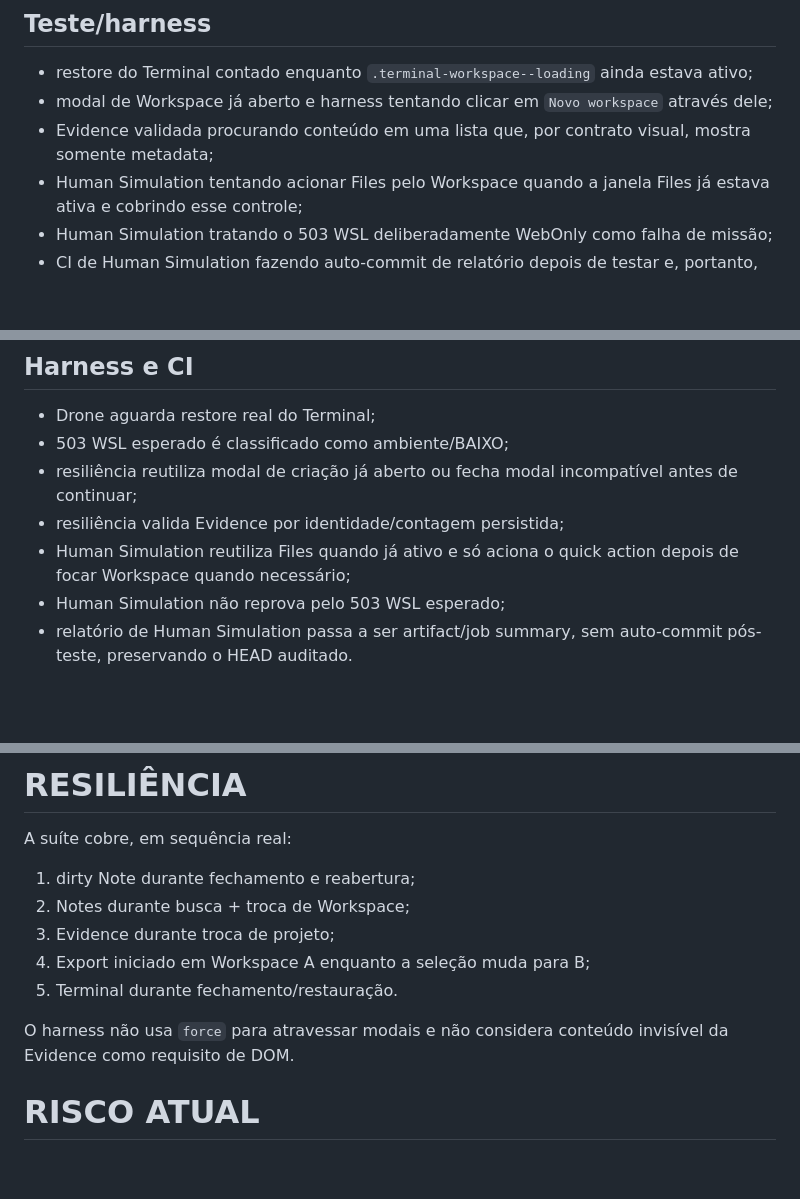
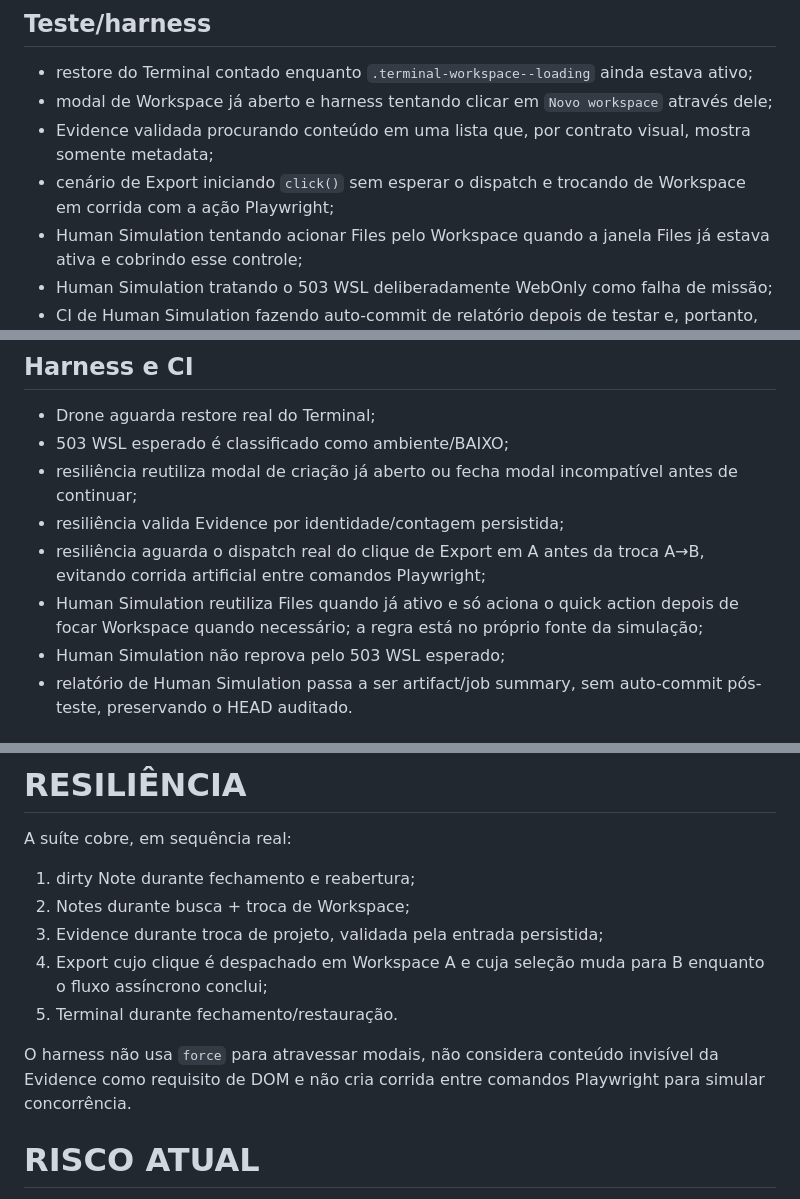
Before and after one commit to denevieirazz/kali-web, a Markdown page: WORKFLOW_HARDENING_REPORT.md, 3 parts joined by grey strips. Drawn GitHub-style; blank space fills up the shorter version.

Commit message:
docs(hardening): alinhar relatorio ao harness final

```diff
--- a/WORKFLOW_HARDENING_REPORT.md
+++ b/WORKFLOW_HARDENING_REPORT.md
@@ -25,6 +25,7 @@ O sidecar de contexto do projeto usava `z-index:9800`. Apesar de o painel ser n
 - restore do Terminal contado enquanto `.terminal-workspace--loading` ainda estava ativo;
 - modal de Workspace já aberto e harness tentando clicar em `Novo workspace` através dele;
 - Evidence validada procurando conteúdo em uma lista que, por contrato visual, mostra somente metadata;
+- cenário de Export iniciando `click()` sem esperar o dispatch e trocando de Workspace em corrida com a ação Playwright;
 - Human Simulation tentando acionar Files pelo Workspace quando a janela Files já estava ativa e cobrindo esse controle;
 - Human Simulation tratando o 503 WSL deliberadamente WebOnly como falha de missão;
 - CI de Human Simulation fazendo auto-commit de relatório depois de testar e, portanto, alterando o próprio HEAD validado.
@@ -55,7 +56,8 @@ A causalidade foi verificada: manter apenas o teardown drenado e restaurar `disp
 - 503 WSL esperado é classificado como ambiente/BAIXO;
 - resiliência reutiliza modal de criação já aberto ou fecha modal incompatível antes de continuar;
 - resiliência valida Evidence por identidade/contagem persistida;
-- Human Simulation reutiliza Files quando já ativo e só aciona o quick action depois de focar Workspace quando necessário;
+- resiliência aguarda o dispatch real do clique de Export em A antes da troca A→B, evitando corrida artificial entre comandos Playwright;
+- Human Simulation reutiliza Files quando já ativo e só aciona o quick action depois de focar Workspace quando necessário; a regra está no próprio fonte da simulação;
 - Human Simulation não reprova pelo 503 WSL esperado;
 - relatório de Human Simulation passa a ser artifact/job summary, sem auto-commit pós-teste, preservando o HEAD auditado.
 
@@ -92,11 +94,11 @@ A suíte cobre, em sequência real:
 
 1. dirty Note durante fechamento e reabertura;
 2. Notes durante busca + troca de Workspace;
-3. Evidence durante troca de projeto;
-4. Export iniciado em Workspace A enquanto a seleção muda para B;
+3. Evidence durante troca de projeto, validada pela entrada persistida;
+4. Export cujo clique é despachado em Workspace A e cuja seleção muda para B enquanto o fluxo assíncrono conclui;
 5. Terminal durante fechamento/restauração.
 
-O harness não usa `force` para atravessar modais e não considera conteúdo invisível da Evidence como requisito de DOM.
+O harness não usa `force` para atravessar modais, não considera conteúdo invisível da Evidence como requisito de DOM e não cria corrida entre comandos Playwright para simular concorrência.
 
 # RISCO ATUAL
 
```
